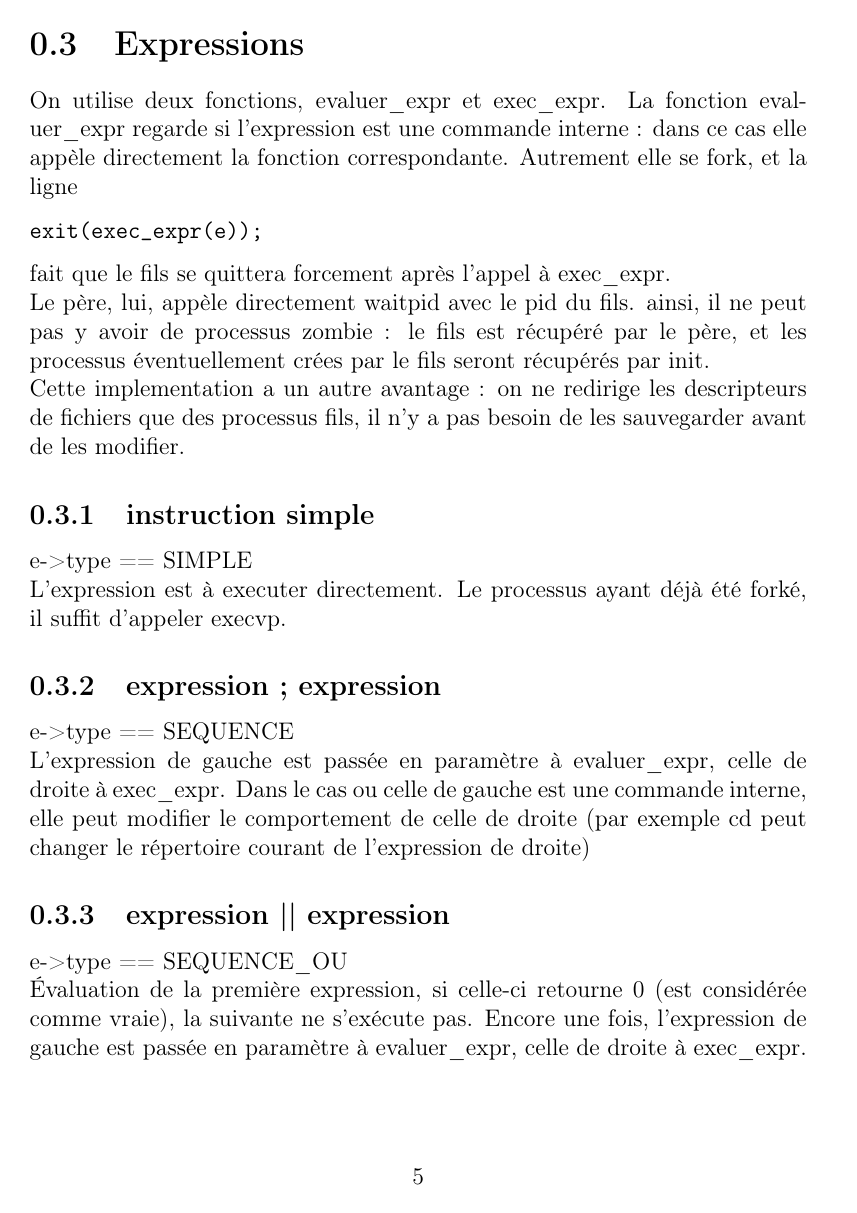
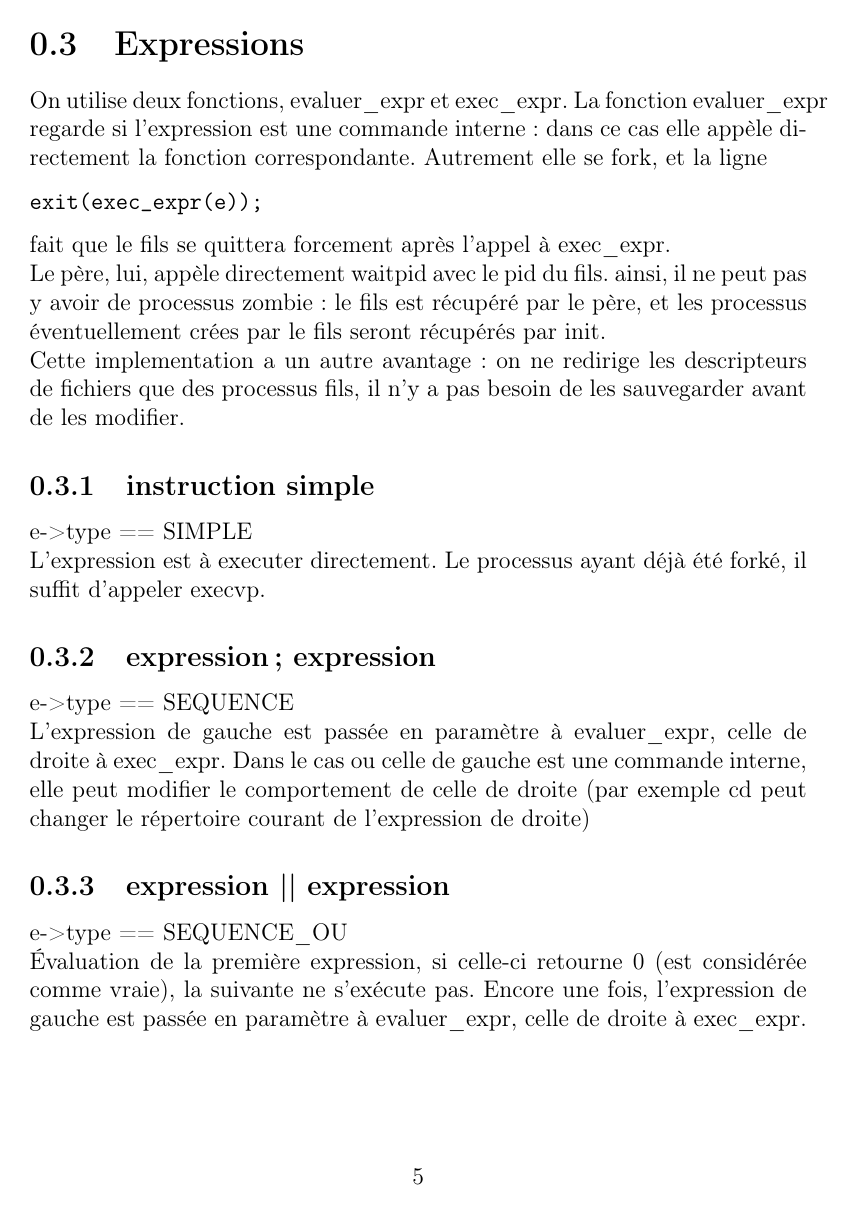
Before and after one commit to chapellegrini/projet_bx1_prs_shell, a LaTeX document (rapport/rapport.tex): page 6 of 10. Compiled offline with pdfLaTeX.

```diff
--- a/rapport/rapport.tex
+++ b/rapport/rapport.tex
@@ -1,6 +1,7 @@
 \documentclass[12pt]{report}
 \usepackage [utf8]{inputenc}
 \usepackage [T1]{fontenc}
+\usepackage [francais]{babel}
 \usepackage{hyperref}
 \usepackage{parskip}
 \usepackage{graphicx}
```
Also changed, not shown: rapport/rapport.pdf (added).
